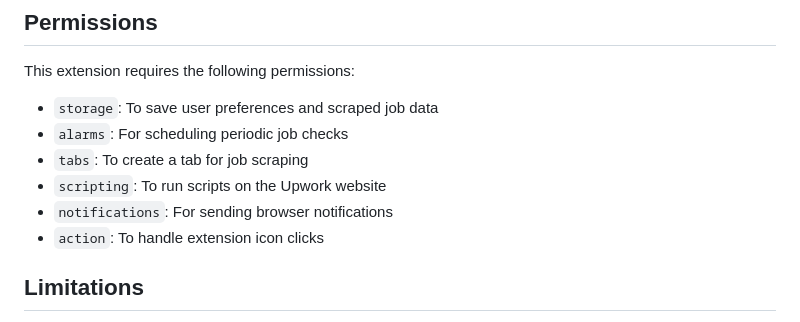
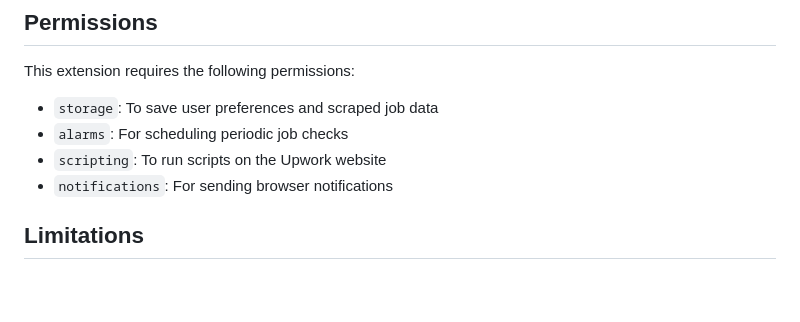
Before and after one commit to richardadonnell/Upwork-Job-Scraper, a Markdown page: README.md, the part around the change. Drawn GitHub-style; blank space fills up the shorter version.

```diff
--- a/README.md
+++ b/README.md
@@ -127,10 +127,8 @@ This extension requires the following permissions:
 
 - `storage`: To save user preferences and scraped job data
 - `alarms`: For scheduling periodic job checks
-- `tabs`: To create a tab for job scraping
 - `scripting`: To run scripts on the Upwork website
 - `notifications`: For sending browser notifications
-- `action`: To handle extension icon clicks
 
 ## Limitations
 
```
